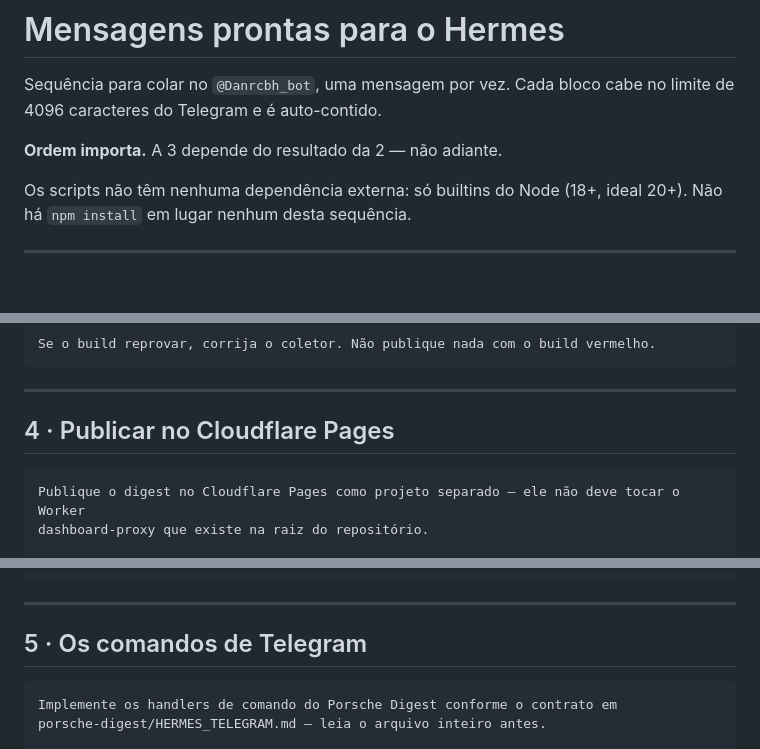
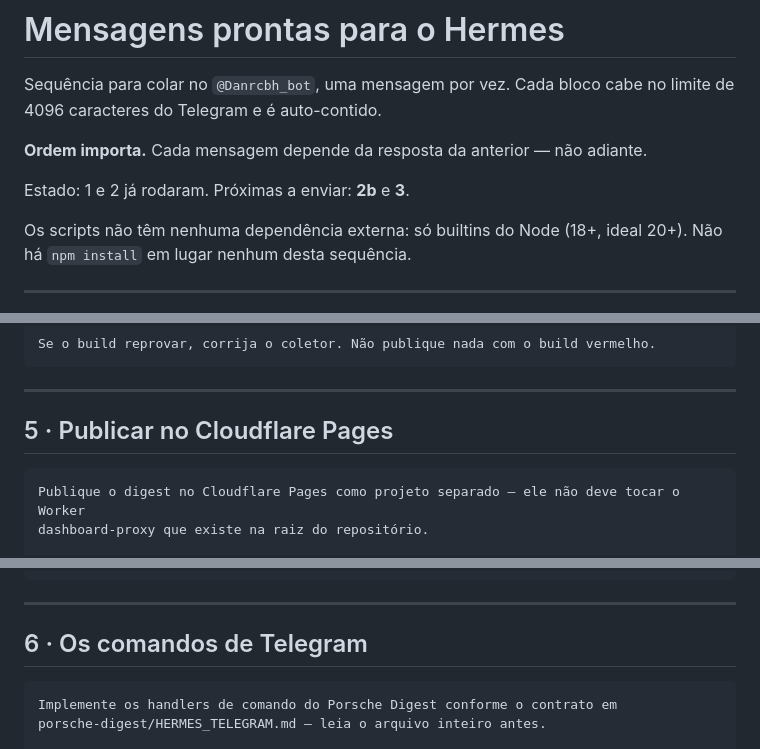
Before and after one commit to danrcosta/dashboard-proxy-worker, a Markdown page: porsche-digest/HERMES_PROMPTS.md, 3 parts joined by grey strips. Rendered like a GitHub page; blank space fills up the shorter version.

````diff
--- a/porsche-digest/HERMES_PROMPTS.md
+++ b/porsche-digest/HERMES_PROMPTS.md
@@ -3,7 +3,9 @@
 Sequência para colar no `@Danrcbh_bot`, uma mensagem por vez. Cada bloco cabe no limite
 de 4096 caracteres do Telegram e é auto-contido.
 
-**Ordem importa.** A 3 depende do resultado da 2 — não adiante.
+**Ordem importa.** Cada mensagem depende da resposta da anterior — não adiante.
+
+Estado: 1 e 2 já rodaram. Próximas a enviar: **2b** e **3**.
 
 Os scripts não têm nenhuma dependência externa: só builtins do Node (18+, ideal 20+).
 Não há `npm install` em lugar nenhum desta sequência.
@@ -115,7 +197,7 @@ Se o build reprovar, corrija o coletor. Não publique nada com o build vermelho.
 
 ---
 
-## 4 · Publicar no Cloudflare Pages
+## 5 · Publicar no Cloudflare Pages
 
 ```
 Publique o digest no Cloudflare Pages como projeto separado — ele não deve tocar o Worker
@@ -137,7 +219,7 @@ inventado.
 
 ---
 
-## 5 · Os comandos de Telegram
+## 6 · Os comandos de Telegram
 
 ```
 Implemente os handlers de comando do Porsche Digest conforme o contrato em
````
Also changed, not shown: other parts of porsche-digest/HERMES_PROMPTS.md (+83 -3 lines).
